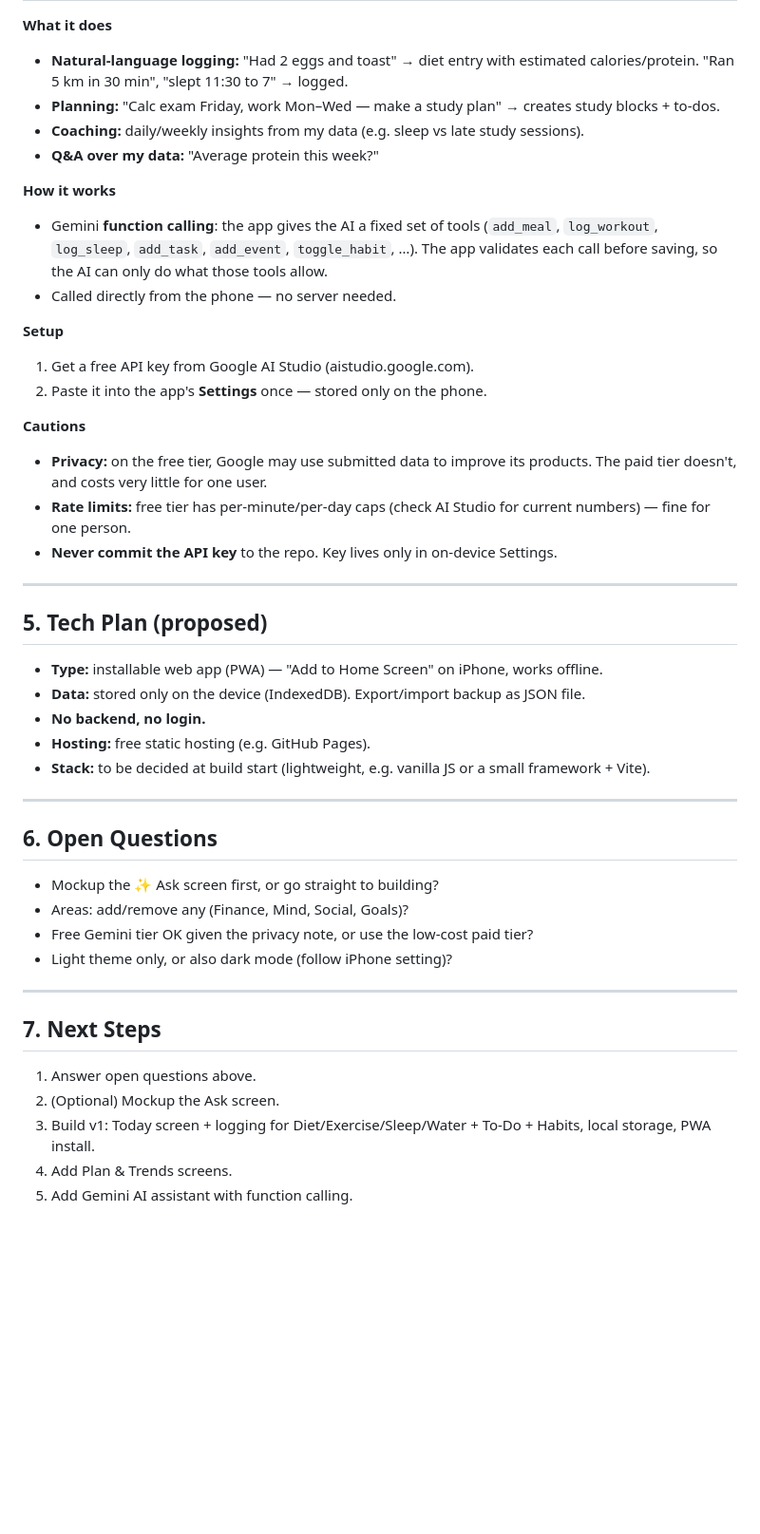
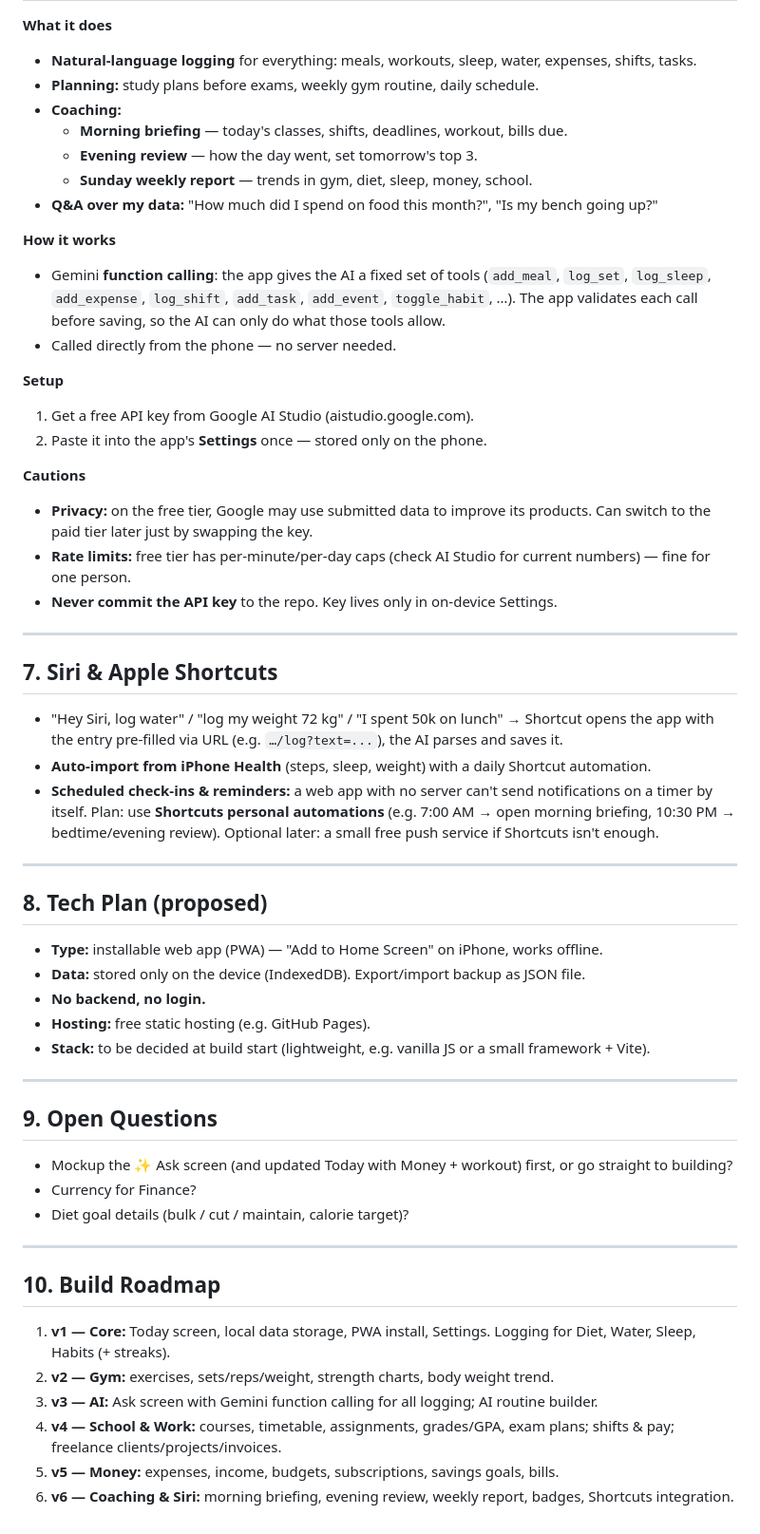
Before and after one commit to kylev202/WebApp, a Markdown page: PLAN.md, the part around one of its changes. Shown at 95% size. Rendered like a GitHub page; blank space fills up the shorter version.

```diff
--- a/PLAN.md
+++ b/PLAN.md
@@ -66,12 +131,15 @@ Chat screen with quick-prompt chips: "Log meal", "Plan tomorrow", "Weekly review
 
 **What it does**
-- **Natural-language logging:** "Had 2 eggs and toast" → diet entry with estimated calories/protein. "Ran 5 km in 30 min", "slept 11:30 to 7" → logged.
-- **Planning:** "Calc exam Friday, work Mon–Wed — make a study plan" → creates study blocks + to-dos.
-- **Coaching:** daily/weekly insights from my data (e.g. sleep vs late study sessions).
-- **Q&A over my data:** "Average protein this week?"
+- **Natural-language logging** for everything: meals, workouts, sleep, water, expenses, shifts, tasks.
+- **Planning:** study plans before exams, weekly gym routine, daily schedule.
+- **Coaching:**
+  - **Morning briefing** — today's classes, shifts, deadlines, workout, bills due.
+  - **Evening review** — how the day went, set tomorrow's top 3.
+  - **Sunday weekly report** — trends in gym, diet, sleep, money, school.
+- **Q&A over my data:** "How much did I spend on food this month?", "Is my bench going up?"
 
 **How it works**
-- Gemini **function calling**: the app gives the AI a fixed set of tools (`add_meal`, `log_workout`, `log_sleep`, `add_task`, `add_event`, `toggle_habit`, …). The app validates each call before saving, so the AI can only do what those tools allow.
+- Gemini **function calling**: the app gives the AI a fixed set of tools (`add_meal`, `log_set`, `log_sleep`, `add_expense`, `log_shift`, `add_task`, `add_event`, `toggle_habit`, …). The app validates each call before saving, so the AI can only do what those tools allow.
 - Called directly from the phone — no server needed.
 
 **Setup**
@@ -79,13 +147,21 @@ Chat screen with quick-prompt chips: "Log meal", "Plan tomorrow", "Weekly review
 2. Paste it into the app's **Settings** once — stored only on the phone.
 
 **Cautions**
-- **Privacy:** on the free tier, Google may use submitted data to improve its products. The paid tier doesn't, and costs very little for one user.
+- **Privacy:** on the free tier, Google may use submitted data to improve its products. Can switch to the paid tier later just by swapping the key.
 - **Rate limits:** free tier has per-minute/per-day caps (check AI Studio for current numbers) — fine for one person.
 - **Never commit the API key** to the repo. Key lives only in on-device Settings.
 
 ---
 
-## 5. Tech Plan (proposed)
+## 7. Siri & Apple Shortcuts
+
+- "Hey Siri, log water" / "log my weight 72 kg" / "I spent 50k on lunch" → Shortcut opens the app with the entry pre-filled via URL (e.g. `…/log?text=...`), the AI parses and saves it.
+- **Auto-import from iPhone Health** (steps, sleep, weight) with a daily Shortcut automation.
+- **Scheduled check-ins & reminders:** a web app with no server can't send notifications on a timer by itself. Plan: use **Shortcuts personal automations** (e.g. 7:00 AM → open morning briefing, 10:30 PM → bedtime/evening review). Optional later: a small free push service if Shortcuts isn't enough.
+
+---
+
+## 8. Tech Plan (proposed)
 
 - **Type:** installable web app (PWA) — "Add to Home Screen" on iPhone, works offline.
 - **Data:** stored only on the device (IndexedDB). Export/import backup as JSON file.
@@ -95,19 +171,19 @@ Chat screen with quick-prompt chips: "Log meal", "Plan tomorrow", "Weekly review
 
 ---
 
-## 6. Open Questions
+## 9. Open Questions
 
-- Mockup the ✨ Ask screen first, or go straight to building?
-- Areas: add/remove any (Finance, Mind, Social, Goals)?
-- Free Gemini tier OK given the privacy note, or use the low-cost paid tier?
-- Light theme only, or also dark mode (follow iPhone setting)?
+- Mockup the ✨ Ask screen (and updated Today with Money + workout) first, or go straight to building?
+- Currency for Finance?
+- Diet goal details (bulk / cut / maintain, calorie target)?
 
 ---
 
-## 7. Next Steps
+## 10. Build Roadmap
 
-1. Answer open questions above.
-2. (Optional) Mockup the Ask screen.
-3. Build v1: Today screen + logging for Diet/Exercise/Sleep/Water + To-Do + Habits, local storage, PWA install.
-4. Add Plan & Trends screens.
-5. Add Gemini AI assistant with function calling.
+1. **v1 — Core:** Today screen, local data storage, PWA install, Settings. Logging for Diet, Water, Sleep, Habits (+ streaks).
+2. **v2 — Gym:** exercises, sets/reps/weight, strength charts, body weight trend.
+3. **v3 — AI:** Ask screen with Gemini function calling for all logging; AI routine builder.
+4. **v4 — School & Work:** courses, timetable, assignments, grades/GPA, exam plans; shifts & pay; freelance clients/projects/invoices.
+5. **v5 — Money:** expenses, income, budgets, subscriptions, savings goals, bills.
+6. **v6 — Coaching & Siri:** morning briefing, evening review, weekly report, badges, Shortcuts integration.
```
Also changed, not shown: other parts of PLAN.md (+91 -26 lines).
